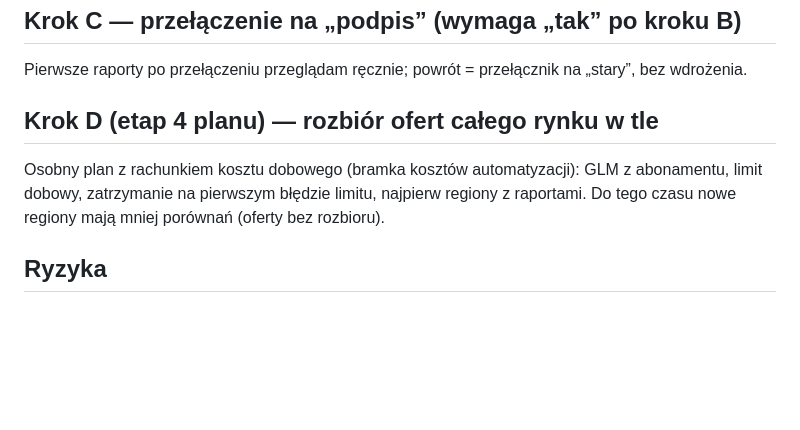
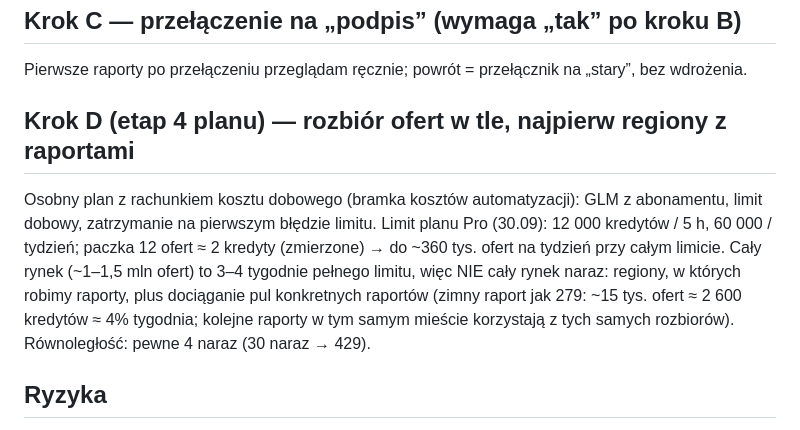
Before and after one commit to aleksanderem/bagent, a Markdown page: docs/katalog_uslug/ETAP3_PLAN.md, the part around the change. Drawn GitHub-style; blank space fills up the shorter version.

Commit message:
docs(katalog): plan etapu 3 — limity planu Pro Z.ai i zmierzony koszt rozbioru (2 kredyty / 12 ofert)

```diff
--- a/docs/katalog_uslug/ETAP3_PLAN.md
+++ b/docs/katalog_uslug/ETAP3_PLAN.md
@@ -33,10 +33,13 @@ przełączenie) dopiero po „tak” Alexa, po zobaczeniu wyniku poprzedniego kr
 ## Krok C — przełączenie na „podpis” (wymaga „tak” po kroku B)
 Pierwsze raporty po przełączeniu przeglądam ręcznie; powrót = przełącznik na „stary”, bez wdrożenia.
 
-## Krok D (etap 4 planu) — rozbiór ofert całego rynku w tle
+## Krok D (etap 4 planu) — rozbiór ofert w tle, najpierw regiony z raportami
 Osobny plan z rachunkiem kosztu dobowego (bramka kosztów automatyzacji): GLM z abonamentu, limit dobowy,
-zatrzymanie na pierwszym błędzie limitu, najpierw regiony z raportami. Do tego czasu nowe regiony mają mniej
-porównań (oferty bez rozbioru).
+zatrzymanie na pierwszym błędzie limitu. Limit planu Pro (30.09): 12 000 kredytów / 5 h, 60 000 / tydzień; paczka
+12 ofert ≈ 2 kredyty (zmierzone) → do ~360 tys. ofert na tydzień przy całym limicie. Cały rynek (~1–1,5 mln ofert)
+to 3–4 tygodnie pełnego limitu, więc NIE cały rynek naraz: regiony, w których robimy raporty, plus dociąganie pul
+konkretnych raportów (zimny raport jak 279: ~15 tys. ofert ≈ 2 600 kredytów ≈ 4% tygodnia; kolejne raporty w tym
+samym mieście korzystają z tych samych rozbiorów). Równoległość: pewne 4 naraz (30 naraz → 429).
 
 ## Ryzyka
 - Czas raportu (zmierzone 30.09): dziś 6–13 min (raport 279, 245 usług: 13 min). Samo porównanie podpisem
```
